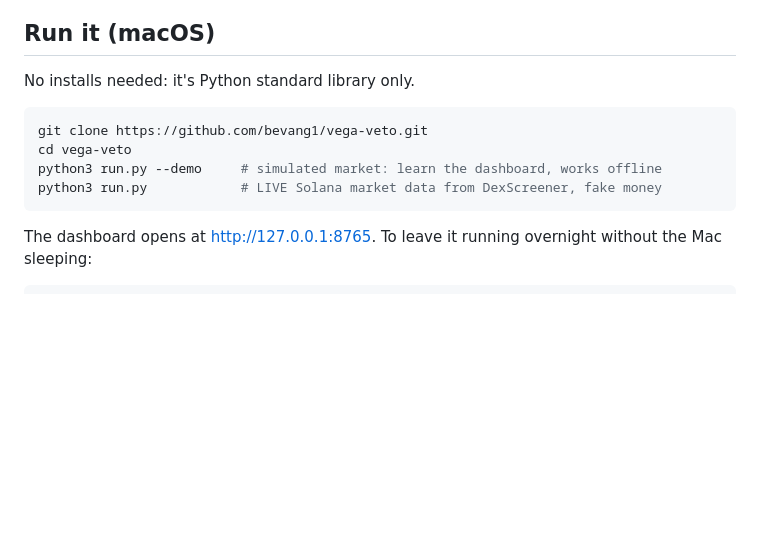
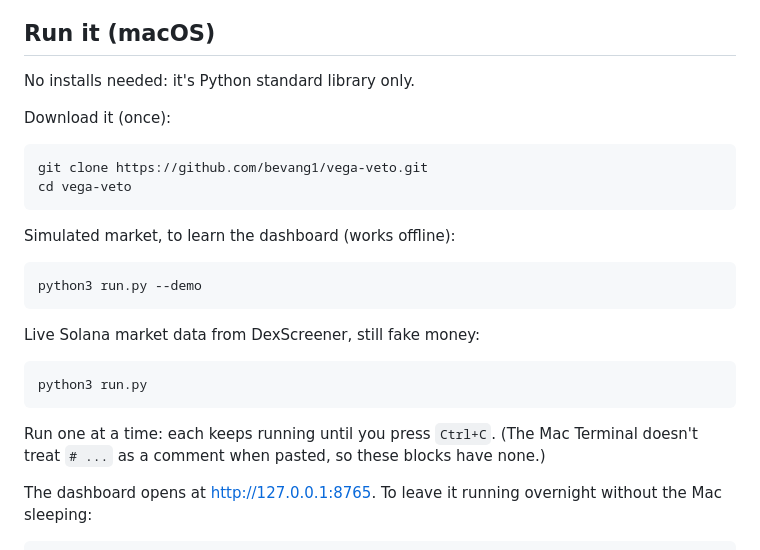
Before and after one commit to bevang1/vega-veto, a Markdown page: README.md, the part around the change. GitHub-like rendering; blank space fills up the shorter version.

Commit message:
README: split run commands so each block pastes cleanly into zsh
zsh doesn't treat '#' as a comment interactively, so inline comments were
passed to run.py as arguments.

Co-Authored-By: Claude Opus 5.5 <noreply@anthropic.com>
Claude-Session: https://claude.ai/code/session_01G9myepUfmsqfYgnYVf5zg2

````diff
--- a/README.md
+++ b/README.md
@@ -13,12 +13,28 @@ strategy makes money **after realistic costs**, before a cent is at risk.
 
 No installs needed: it's Python standard library only.
 
+Download it (once):
+
 ```bash
 git clone https://github.com/bevang1/vega-veto.git
 cd vega-veto
-python3 run.py --demo     # simulated market: learn the dashboard, works offline
-python3 run.py            # LIVE Solana market data from DexScreener, fake money
 ```
+
+Simulated market, to learn the dashboard (works offline):
+
+```bash
+python3 run.py --demo
+```
+
+Live Solana market data from DexScreener, still fake money:
+
+```bash
+python3 run.py
+```
+
+Run one at a time: each keeps running until you press `Ctrl+C`. (The Mac
+Terminal doesn't treat `# ...` as a comment when pasted, so these blocks
+have none.)
 
 The dashboard opens at <http://127.0.0.1:8765>. To leave it running
 overnight without the Mac sleeping:
````
